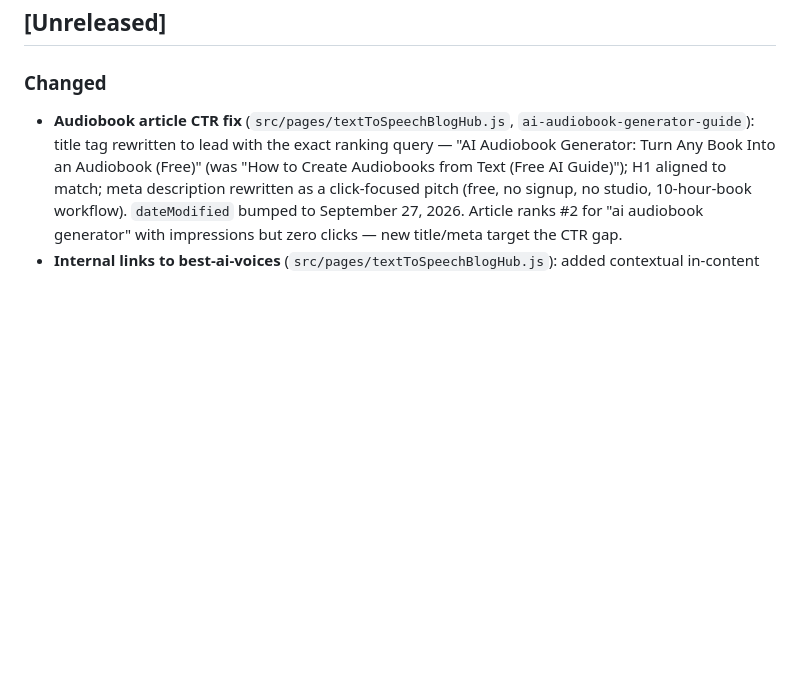
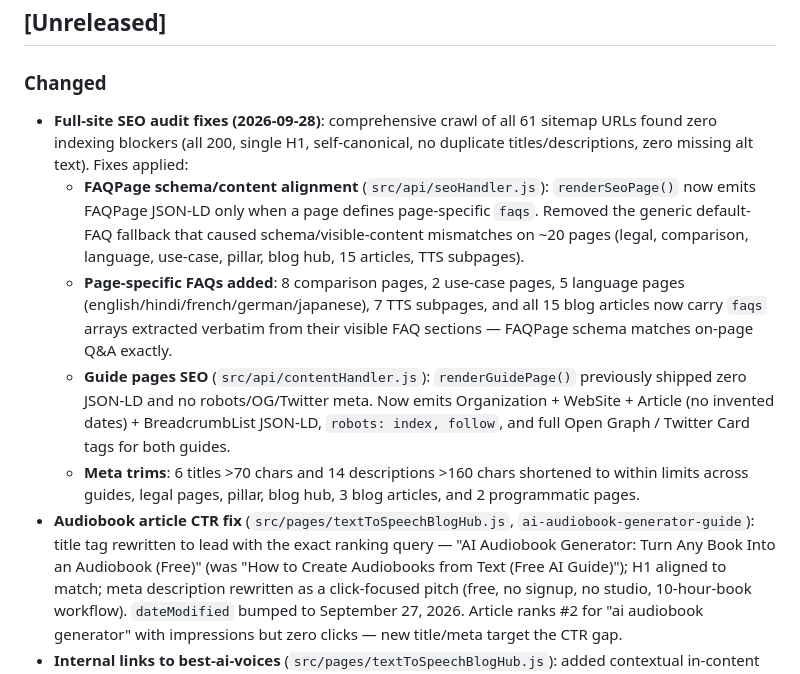
Before and after one commit to monisayshs/texttospeechh, a Markdown page: CHANGELOG.md, the part around the change. Drawn GitHub-style; blank space fills up the shorter version.

Commit message:
Docs: record 2026-09-28 full-site SEO audit fixes in CHANGELOG, SESSION, seo-system

```diff
--- a/CHANGELOG.md
+++ b/CHANGELOG.md
@@ -29,6 +29,11 @@ If this document conflicts with the implementation, **the source code is authori
 ## [Unreleased]
 
 ### Changed
+- **Full-site SEO audit fixes (2026-09-28)**: comprehensive crawl of all 61 sitemap URLs found zero indexing blockers (all 200, single H1, self-canonical, no duplicate titles/descriptions, zero missing alt text). Fixes applied:
+  - **FAQPage schema/content alignment** (`src/api/seoHandler.js`): `renderSeoPage()` now emits FAQPage JSON-LD only when a page defines page-specific `faqs`. Removed the generic default-FAQ fallback that caused schema/visible-content mismatches on ~20 pages (legal, comparison, language, use-case, pillar, blog hub, 15 articles, TTS subpages).
+  - **Page-specific FAQs added**: 8 comparison pages, 2 use-case pages, 5 language pages (english/hindi/french/german/japanese), 7 TTS subpages, and all 15 blog articles now carry `faqs` arrays extracted verbatim from their visible FAQ sections — FAQPage schema matches on-page Q&A exactly.
+  - **Guide pages SEO** (`src/api/contentHandler.js`): `renderGuidePage()` previously shipped zero JSON-LD and no robots/OG/Twitter meta. Now emits Organization + WebSite + Article (no invented dates) + BreadcrumbList JSON-LD, `robots: index, follow`, and full Open Graph / Twitter Card tags for both guides.
+  - **Meta trims**: 6 titles >70 chars and 14 descriptions >160 chars shortened to within limits across guides, legal pages, pillar, blog hub, 3 blog articles, and 2 programmatic pages.
 - **Audiobook article CTR fix** (`src/pages/textToSpeechBlogHub.js`, `ai-audiobook-generator-guide`): title tag rewritten to lead with the exact ranking query — "AI Audiobook Generator: Turn Any Book Into an Audiobook (Free)" (was "How to Create Audiobooks from Text (Free AI Guide)"); H1 aligned to match; meta description rewritten as a click-focused pitch (free, no signup, no studio, 10-hour-book workflow). `dateModified` bumped to September 27, 2026. Article ranks #2 for "ai audiobook generator" with impressions but zero clicks — new title/meta target the CTR gap.
 - **Internal links to best-ai-voices** (`src/pages/textToSpeechBlogHub.js`): added contextual in-content links to `/text-to-speech/blog/best-ai-voices` from three related articles (best-ai-voice-generators-free, elevenlabs-alternatives, ai-audiobook-generator-guide) to push it from ~position 10.4 toward page one. `dateModified` updated on the two comparison articles.
 
```
Also changed, not shown: SESSION.md (+2 -2 lines), docs/seo-system.md (+1 -1 lines).
